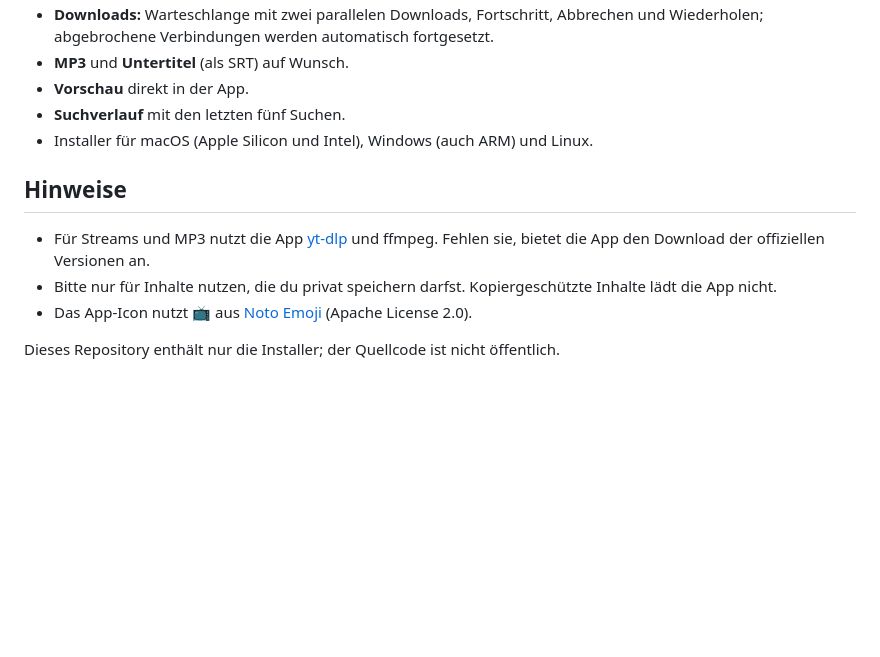
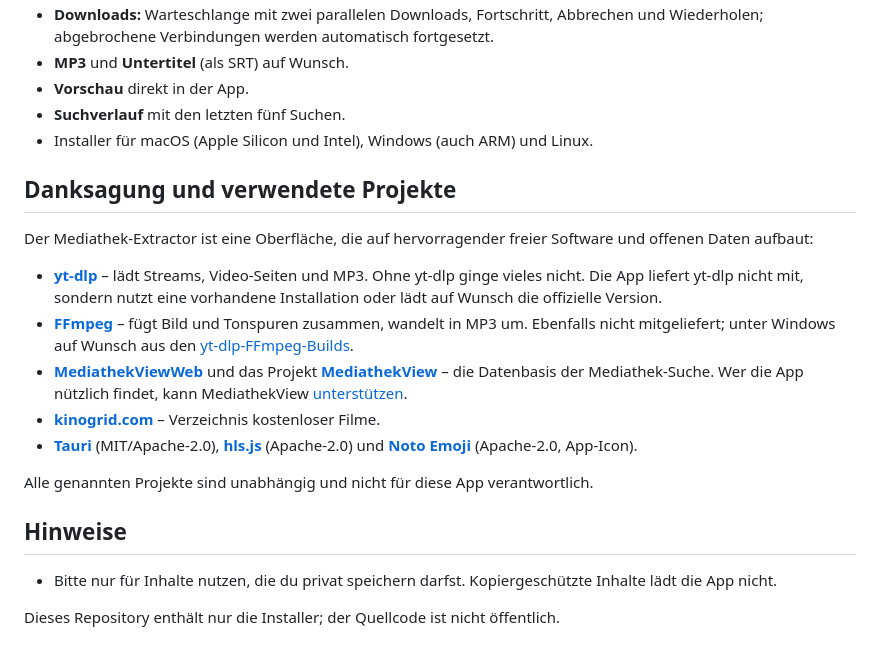
Before and after one commit to 7hdmm9pp2w-code/MediathekExtractor-Releases, a Markdown page: README.md, the part around the change. Drawn GitHub-style; blank space fills up the shorter version.

Commit message:
README: Danksagung und verwendete Projekte

```diff
--- a/README.md
+++ b/README.md
@@ -56,11 +56,20 @@ Erste veröffentlichte Version.
 - **Suchverlauf** mit den letzten fünf Suchen.
 - Installer für macOS (Apple Silicon und Intel), Windows (auch ARM) und Linux.
 
+## Danksagung und verwendete Projekte
+
+Der Mediathek-Extractor ist eine Oberfläche, die auf hervorragender freier Software und offenen Daten aufbaut:
+
+- **[yt-dlp](https://github.com/yt-dlp/yt-dlp)** – lädt Streams, Video-Seiten und MP3. Ohne yt-dlp ginge vieles nicht. Die App liefert yt-dlp nicht mit, sondern nutzt eine vorhandene Installation oder lädt auf Wunsch die offizielle Version.
+- **[FFmpeg](https://ffmpeg.org)** – fügt Bild und Tonspuren zusammen, wandelt in MP3 um. Ebenfalls nicht mitgeliefert; unter Windows auf Wunsch aus den [yt-dlp-FFmpeg-Builds](https://github.com/yt-dlp/FFmpeg-Builds).
+- **[MediathekViewWeb](https://mediathekviewweb.de)** und das Projekt **[MediathekView](https://mediathekview.de)** – die Datenbasis der Mediathek-Suche. Wer die App nützlich findet, kann MediathekView [unterstützen](https://mediathekview.de/spenden/).
+- **[kinogrid.com](https://kinogrid.com)** – Verzeichnis kostenloser Filme.
+- **[Tauri](https://tauri.app)** (MIT/Apache-2.0), **[hls.js](https://github.com/video-dev/hls.js)** (Apache-2.0) und **[Noto Emoji](https://github.com/googlefonts/noto-emoji)** (Apache-2.0, App-Icon).
+
+Alle genannten Projekte sind unabhängig und nicht für diese App verantwortlich.
+
 ## Hinweise
 
-- Für Streams und MP3 nutzt die App [yt-dlp](https://github.com/yt-dlp/yt-dlp) und ffmpeg.
-  Fehlen sie, bietet die App den Download der offiziellen Versionen an.
 - Bitte nur für Inhalte nutzen, die du privat speichern darfst. Kopiergeschützte Inhalte lädt die App nicht.
-- Das App-Icon nutzt 📺 aus [Noto Emoji](https://github.com/googlefonts/noto-emoji) (Apache License 2.0).
 
 Dieses Repository enthält nur die Installer; der Quellcode ist nicht öffentlich.
```
